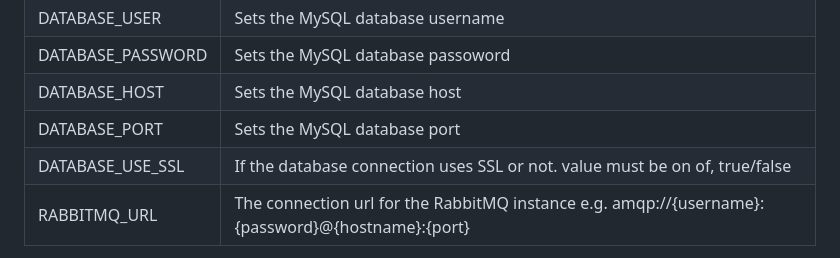
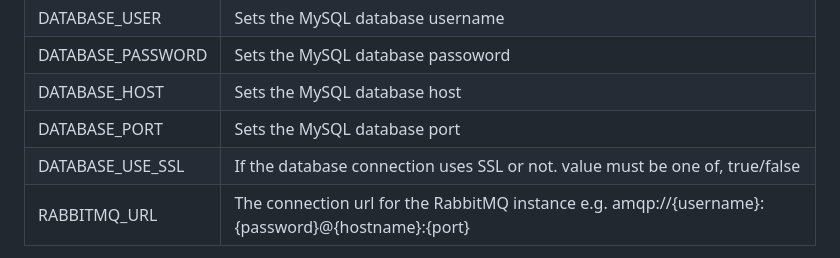
Before and after one commit to NamPost/chrome-api, a Markdown page: readme.md, the part around the change. GitHub-like rendering.

```diff
--- a/readme.md
+++ b/readme.md
@@ -11,7 +11,7 @@ An API wrapper for puppeteer to generate PDF documents and screenshots from URL'
 | DATABASE_PASSWORD | Sets the MySQL database passoword                                                                |
 | DATABASE_HOST     | Sets the MySQL database host                                                                     |
 | DATABASE_PORT     | Sets the MySQL database port                                                                     |
-| DATABASE_USE_SSL  | If the database connection uses SSL or not. value must be on of, true/false                      |
+| DATABASE_USE_SSL  | If the database connection uses SSL or not. value must be one of, true/false                      |
 | RABBITMQ_URL      | The connection url for the RabbitMQ instance e.g. amqp://{username}:{password}@{hostname}:{port} |
 
 > when the RABBITMQ_URL variable is not set the service will process the request synchronously and respond with the created filename
```
